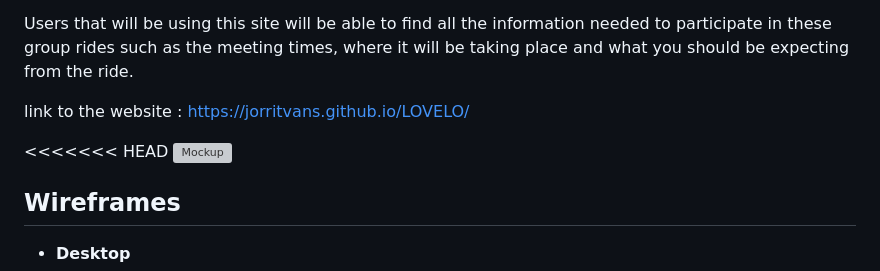
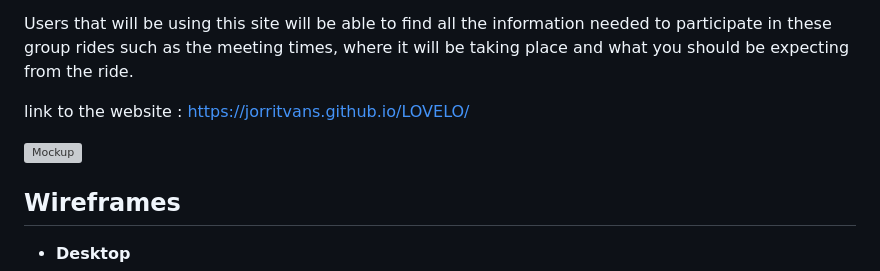
Before and after one commit to Jorritvans/LOVELO, a Markdown page: README.md, the part around the change. GitHub-like rendering; grey boxes are pictures that could not be loaded.

```diff
--- a/README.md
+++ b/README.md
@@ -7,7 +7,7 @@ Users that will be using this site will be able to find all the information need
 
 link to the website : https://jorritvans.github.io/LOVELO/
 
-<<<<<<< HEAD
+
 ![Mockup](https://github.com/Jorritvans/LOVELO/assets/146831899/4711963c-0ccc-45ed-b9ab-cb6a08b1500a)
 
 ## Wireframes
```
